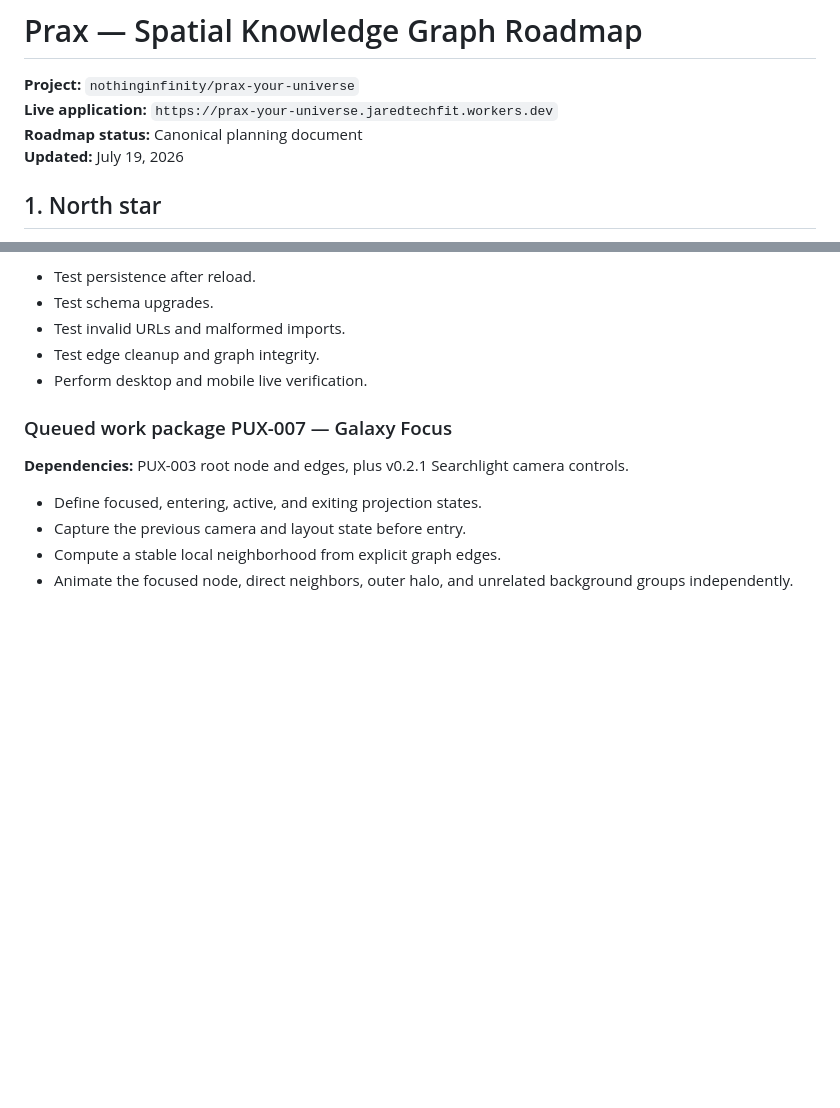
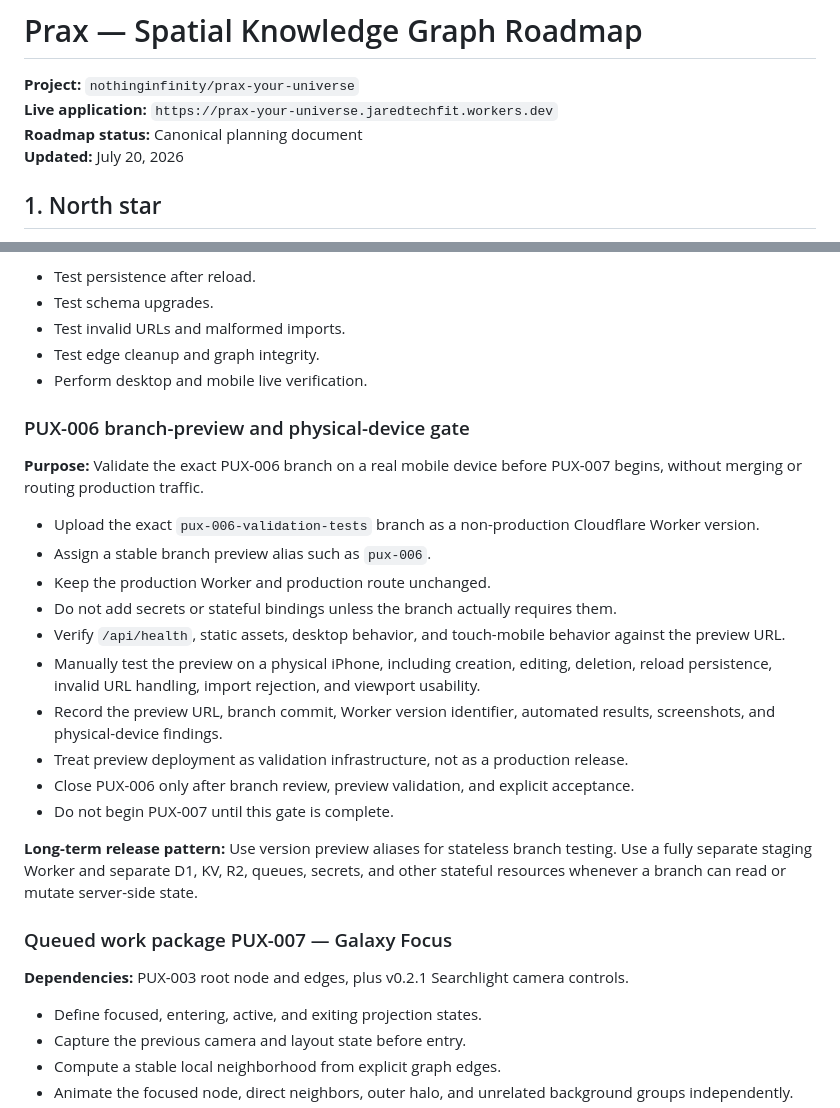
Before and after one commit to nothinginfinity/prax-your-universe, a Markdown page: docs/ROADMAP.md, 2 parts joined by grey strips. GitHub-like rendering; blank space fills up the shorter version.

Commit message:
docs: add PUX-006 branch preview validation gate

```diff
--- a/docs/ROADMAP.md
+++ b/docs/ROADMAP.md
@@ -3,7 +3,7 @@
 **Project:** `nothinginfinity/prax-your-universe`
 **Live application:** `https://prax-your-universe.jaredtechfit.workers.dev`
 **Roadmap status:** Canonical planning document
-**Updated:** July 19, 2026
+**Updated:** July 20, 2026
 
 ## 1. North star
 
@@ -430,6 +430,23 @@ The next active release is **v0.2.0 — Local Graph Core**.
 - Test edge cleanup and graph integrity.
 - Perform desktop and mobile live verification.
 
+### PUX-006 branch-preview and physical-device gate
+
+**Purpose:** Validate the exact PUX-006 branch on a real mobile device before PUX-007 begins, without merging or routing production traffic.
+
+- Upload the exact `pux-006-validation-tests` branch as a non-production Cloudflare Worker version.
+- Assign a stable branch preview alias such as `pux-006`.
+- Keep the production Worker and production route unchanged.
+- Do not add secrets or stateful bindings unless the branch actually requires them.
+- Verify `/api/health`, static assets, desktop behavior, and touch-mobile behavior against the preview URL.
+- Manually test the preview on a physical iPhone, including creation, editing, deletion, reload persistence, invalid URL handling, import rejection, and viewport usability.
+- Record the preview URL, branch commit, Worker version identifier, automated results, screenshots, and physical-device findings.
+- Treat preview deployment as validation infrastructure, not as a production release.
+- Close PUX-006 only after branch review, preview validation, and explicit acceptance.
+- Do not begin PUX-007 until this gate is complete.
+
+**Long-term release pattern:** Use version preview aliases for stateless branch testing. Use a fully separate staging Worker and separate D1, KV, R2, queues, secrets, and other stateful resources whenever a branch can read or mutate server-side state.
+
 ### Queued work package PUX-007 — Galaxy Focus
 
 **Dependencies:** PUX-003 root node and edges, plus v0.2.1 Searchlight camera controls.
```
